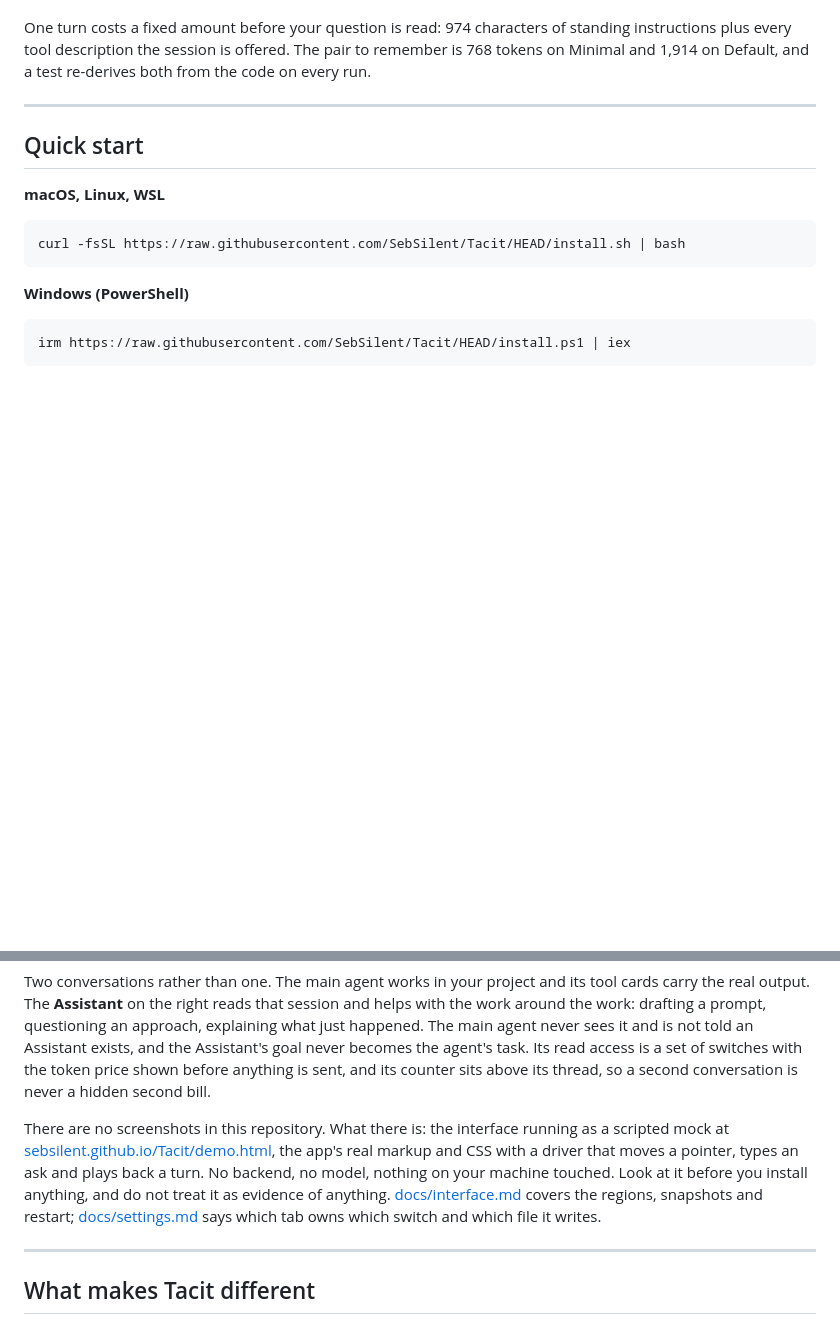
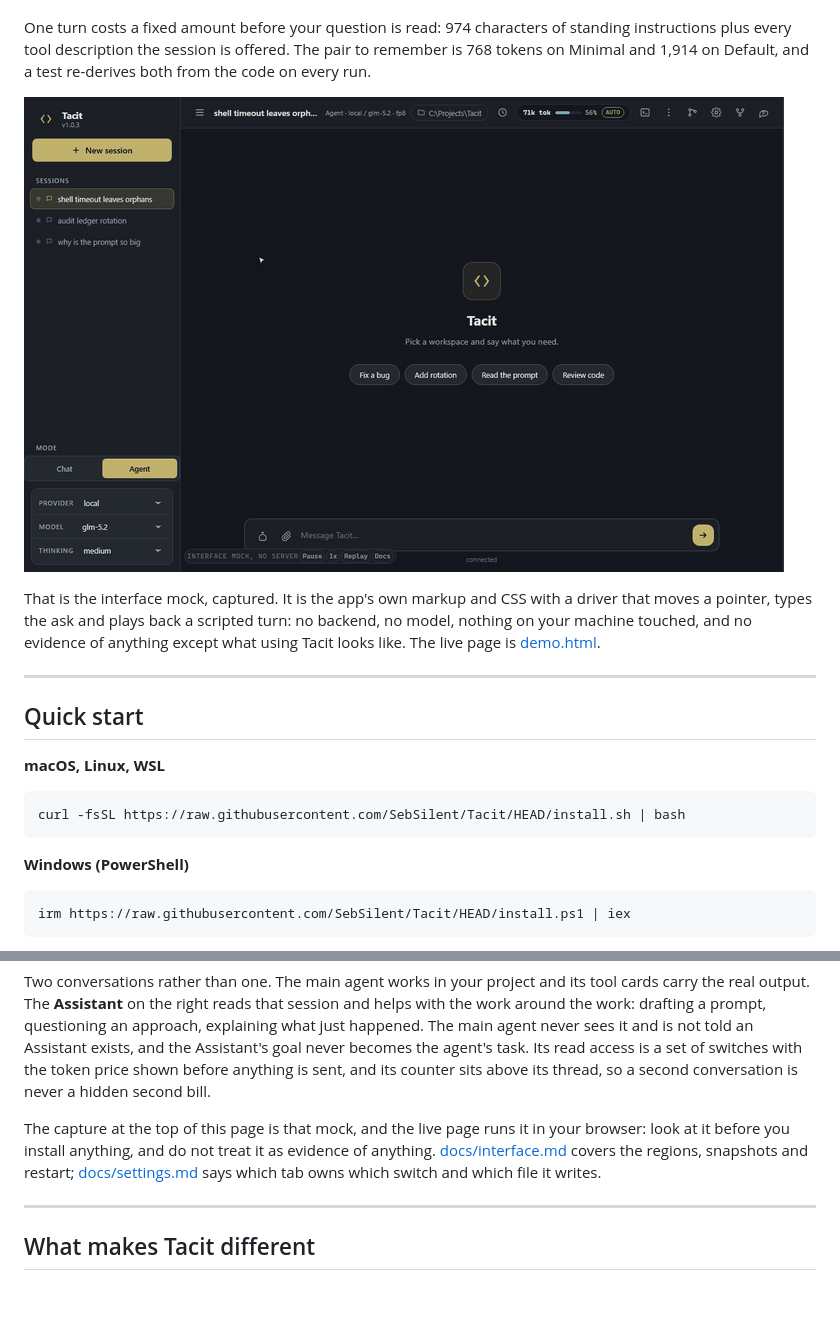
Before and after one commit to SebSilent/Tacit, a Markdown page: README.md, 2 parts joined by grey strips. Rendered like a GitHub page; pictures changed too: site/assets/demo.gif (added); blank space fills up the shorter version.

Commit message:
Demo fixes, GIF

```diff
--- a/README.md
+++ b/README.md
@@ -13,6 +13,13 @@ supposed to be able to read, and a platform inside it is the part you cannot.
 One turn costs a fixed amount before your question is read: 974 characters of standing instructions plus
 every tool description the session is offered. The pair to remember is
 768 tokens on Minimal and 1,914 on Default, and a test re-derives both from the code on every run.
+
+![The Tacit interface: a pointer moves to a session, a question is typed into the Assistant panel, and a turn begins streaming in the transcript](site/assets/demo.gif)
+
+That is the interface mock, captured. It is the app's own markup and CSS with a driver that moves a
+pointer, types the ask and plays back a scripted turn: no backend, no model, nothing on your machine
+touched, and no evidence of anything except what using Tacit looks like. The live page is
+[demo.html](https://sebsilent.github.io/Tacit/demo.html).
 
 ---
 
@@ -83,11 +90,9 @@ told an Assistant exists, and the Assistant's goal never becomes the agent's tas
 of switches with the token price shown before anything is sent, and its counter sits above its thread, so a
 second conversation is never a hidden second bill.
 
-There are no screenshots in this repository. What there is: the interface running as a scripted mock at
-[sebsilent.github.io/Tacit/demo.html](https://sebsilent.github.io/Tacit/demo.html), the app's real markup
-and CSS with a driver that moves a pointer, types an ask and plays back a turn. No backend, no model,
-nothing on your machine touched. Look at it before you install anything, and do not treat it as evidence of
-anything. [docs/interface.md](docs/interface.md) covers the regions, snapshots and restart;
+The capture at the top of this page is that mock, and the live page runs it in your browser: look at it
+before you install anything, and do not treat it as evidence of anything.
+[docs/interface.md](docs/interface.md) covers the regions, snapshots and restart;
 [docs/settings.md](docs/settings.md) says which tab owns which switch and which file it writes.
 
 ---
```
Also changed, not shown: site/md/README.md (+10 -5 lines), 3 other files.
